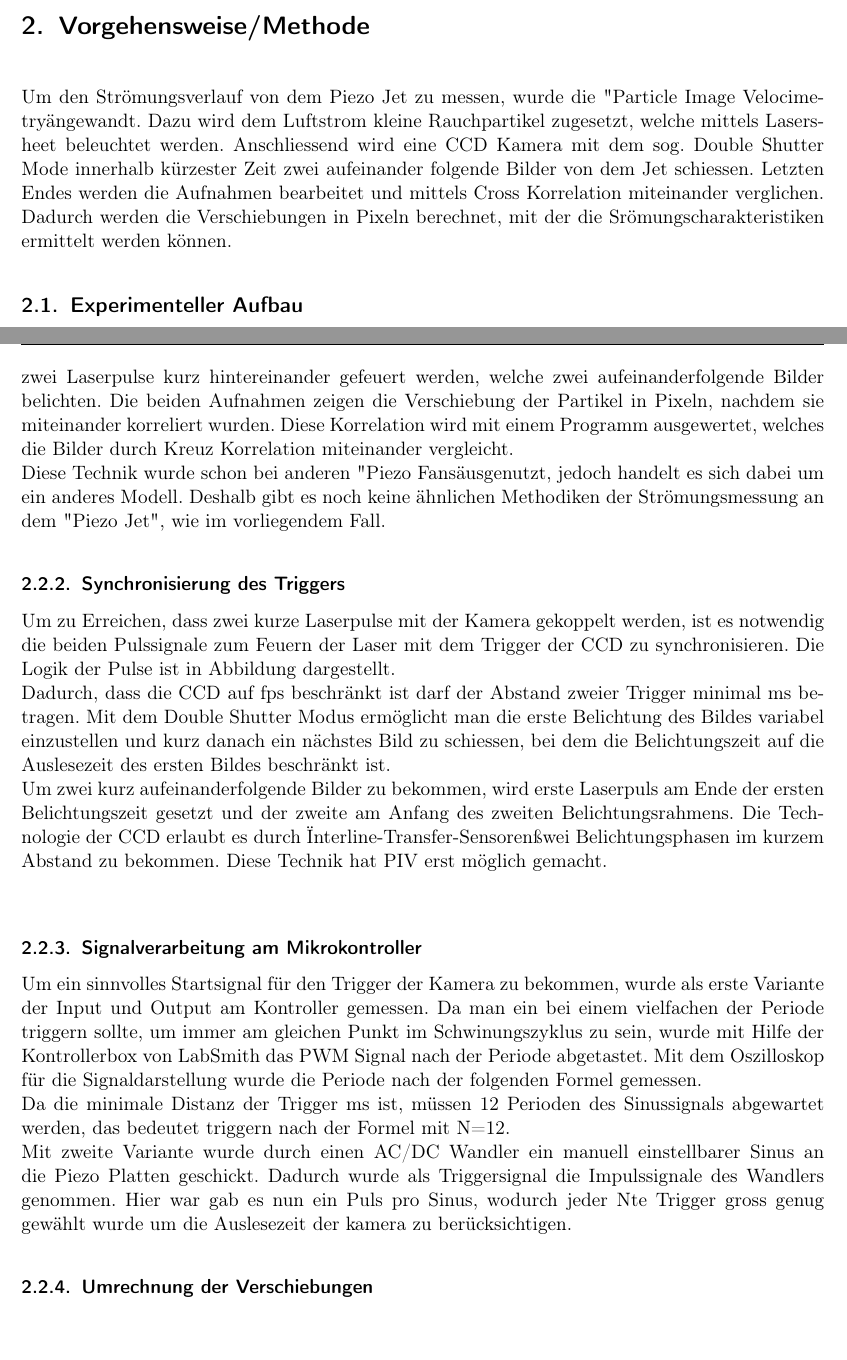
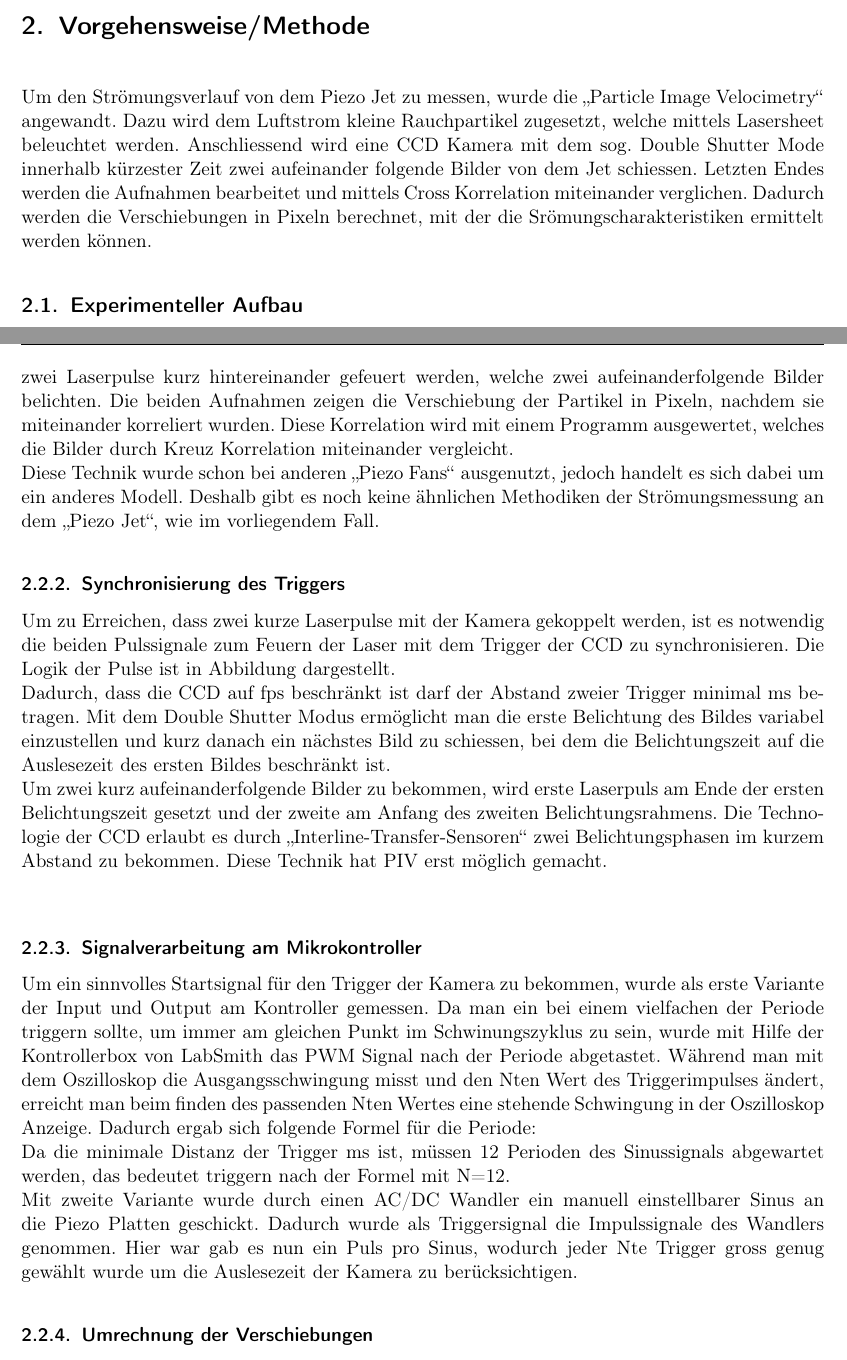
Before and after one commit to ahero2012/Bachelor, a LaTeX book (Template.tex, which reads Vorgehen.tex): two parts of pages 6 and 7 of 12, joined at a grey line, cut so that both start at the same text, the shorter picture padded with empty space. Compiled offline with pdfLaTeX.

Commit message:
Added files via upload

```diff
--- a/Vorgehen.tex
+++ b/Vorgehen.tex
@@ -1,5 +1,5 @@
 \chapter{Vorgehensweise/Methode}
-Um den Strömungsverlauf von dem Piezo Jet zu messen, wurde die "Particle Image Velocimetry" angewandt. Dazu wird dem Luftstrom kleine Rauchpartikel zugesetzt, welche mittels Lasersheet beleuchtet werden. Anschliessend wird eine CCD Kamera mit dem sog. Double Shutter Mode innerhalb kürzester Zeit zwei aufeinander folgende Bilder von dem Jet schiessen. Letzten Endes werden die Aufnahmen bearbeitet und mittels Cross Korrelation miteinander verglichen. Dadurch werden die Verschiebungen in Pixeln berechnet, mit der die Srömungscharakteristiken ermittelt werden können.
+Um den Strömungsverlauf von dem Piezo Jet zu messen, wurde die "`Particle Image Velocimetry"' angewandt. Dazu wird dem Luftstrom kleine Rauchpartikel zugesetzt, welche mittels Lasersheet beleuchtet werden. Anschliessend wird eine CCD Kamera mit dem sog. Double Shutter Mode innerhalb kürzester Zeit zwei aufeinander folgende Bilder von dem Jet schiessen. Letzten Endes werden die Aufnahmen bearbeitet und mittels Cross Korrelation miteinander verglichen. Dadurch werden die Verschiebungen in Pixeln berechnet, mit der die Srömungscharakteristiken ermittelt werden können.
 \section{Experimenteller Aufbau}
 Für den Aufbau der Messanlage, wird eine CCD Karmera, ein Laser und eine Rauchquelle benötigt. Bei der verwendeten Karmera, handelt es sich um eine PixelFly CCD Scienticic Mode, welche an einem Balken befestigt wird und in der Höhe einstellbar ist.\\
  Der verwendete Pulslaser, ist der Minilite PIV von Continuum, welcher sich durch zwei seperate Pulslaser speziell für PIV Experiment eignet  und eine Wellenlänge von 532 nm verwendet. Der Laserstrahl wird mittels Spektroskop in eine Laseroptik gelenkt, wo dieser in ein Gauss verteiltes Lasersheet gewandelt wird. Die Optik wird mit einem Stativ weit über dem Lüfter positioniert, damit der Lichtschnitt paralell zum Piezo Luftspalt gerichtet ist.\\
@@ -9,15 +9,15 @@ Für den Aufbau der Messanlage, wird eine CCD Karmera, ein Laser und eine Rauchq
 \section{Theorie}
 \subsection{Theoretischer Hintergrund}
 Die Messungen am Strömungsfeld werden durch Particle Image Velocimetry durchgeführt, eine bekannte Messmethodik in der Fluiddynamik. Dafür werden Bilder von dem gestreuten Licht der Partikel im Laserschnitt gemacht, wodurch der Vorteil resultiert, dass die Strömung durch Messungen nicht beeinflusst wird. Um kleinste Auslenkungen der Partikel zu bekommen, müssen zwei Laserpulse kurz hintereinander gefeuert werden, welche zwei aufeinanderfolgende Bilder belichten. Die beiden Aufnahmen zeigen die Verschiebung der Partikel in Pixeln, nachdem sie miteinander korreliert wurden. Diese Korrelation wird mit einem Programm ausgewertet, welches die Bilder durch Kreuz Korrelation miteinander vergleicht.\\
-Diese Technik wurde schon bei anderen "Piezo Fans" ausgenutzt, jedoch handelt es sich dabei um ein anderes Modell. Deshalb gibt es noch keine ähnlichen Methodiken der Strömungsmessung an dem "Piezo Jet", wie im vorliegendem Fall.
+Diese Technik wurde schon bei anderen "`Piezo Fans"' ausgenutzt, jedoch handelt es sich dabei um ein anderes Modell. Deshalb gibt es noch keine ähnlichen Methodiken der Strömungsmessung an dem "`Piezo Jet"', wie im vorliegendem Fall.
 \subsection{Synchronisierung des Triggers}
 Um zu Erreichen, dass zwei kurze Laserpulse mit der Kamera gekoppelt werden, ist es notwendig die beiden Pulssignale zum Feuern der Laser mit dem Trigger der CCD zu synchronisieren. Die Logik der Pulse ist in Abbildung dargestellt.\\
 Dadurch, dass die CCD auf fps beschränkt ist darf der Abstand zweier Trigger minimal ms betragen. Mit dem Double Shutter Modus ermöglicht man die erste Belichtung des Bildes variabel einzustellen und kurz danach ein nächstes Bild zu schiessen, bei dem die Belichtungszeit auf die Auslesezeit des ersten Bildes beschränkt ist.\\
-Um zwei kurz aufeinanderfolgende Bilder zu bekommen, wird erste Laserpuls am Ende der ersten Belichtungszeit gesetzt und der zweite am Anfang des zweiten Belichtungsrahmens. Die Technologie der CCD erlaubt es durch "Interline-Transfer-Sensoren" zwei Belichtungsphasen im kurzem Abstand zu bekommen. Diese Technik hat PIV erst möglich gemacht.\\
+Um zwei kurz aufeinanderfolgende Bilder zu bekommen, wird erste Laserpuls am Ende der ersten Belichtungszeit gesetzt und der zweite am Anfang des zweiten Belichtungsrahmens. Die Technologie der CCD erlaubt es durch "`Interline-Transfer-Sensoren"' zwei Belichtungsphasen im kurzem Abstand zu bekommen. Diese Technik hat PIV erst möglich gemacht.\\
 \subsection{Signalverarbeitung am Mikrokontroller}
-Um ein sinnvolles Startsignal für den Trigger der Kamera zu bekommen, wurde als erste Variante der Input und Output am Kontroller gemessen. Da man ein bei einem vielfachen der Periode triggern sollte, um immer am gleichen Punkt im Schwinungszyklus zu sein, wurde mit Hilfe der Kontrollerbox von LabSmith das PWM Signal nach der Periode abgetastet. Mit dem Oszilloskop für die Signaldarstellung wurde die Periode nach der folgenden Formel gemessen.\\
+Um ein sinnvolles Startsignal für den Trigger der Kamera zu bekommen, wurde als erste Variante der Input und Output am Kontroller gemessen. Da man ein bei einem vielfachen der Periode triggern sollte, um immer am gleichen Punkt im Schwinungszyklus zu sein, wurde mit Hilfe der Kontrollerbox von LabSmith das PWM Signal nach der Periode abgetastet. Während man mit dem Oszilloskop die Ausgangsschwingung misst und den Nten Wert des Triggerimpulses ändert, erreicht man beim finden des passenden Nten Wertes eine stehende Schwingung in der Oszilloskop Anzeige. Dadurch ergab sich folgende Formel für die Periode:\\
 Da die minimale Distanz der Trigger ms ist, müssen 12 Perioden des Sinussignals abgewartet werden, das bedeutet triggern nach der Formel mit N=12.\\
-Mit zweite Variante wurde durch einen AC/DC Wandler ein manuell einstellbarer Sinus an die Piezo Platten geschickt. Dadurch wurde als Triggersignal die Impulssignale des Wandlers genommen. Hier war gab es nun ein Puls pro Sinus, wodurch jeder Nte Trigger gross genug gewählt wurde um die Auslesezeit der kamera zu berücksichtigen.
+Mit zweite Variante wurde durch einen AC/DC Wandler ein manuell einstellbarer Sinus an die Piezo Platten geschickt. Dadurch wurde als Triggersignal die Impulssignale des Wandlers genommen. Hier war gab es nun ein Puls pro Sinus, wodurch jeder Nte Trigger gross genug gewählt wurde um die Auslesezeit der Kamera zu berücksichtigen.
 \subsection{Umrechnung der Verschiebungen}
 Da man durch die Analyse der Bildverarbeitung die Auslenkung in Pixel bekommt, muss erst ein Umrechnungsfaktor für die reale Verschiebung in Millimetern gefunden werden. Dafür wurde im gleichen Abstand Lüfter zu Kamera die Kante des Piezo Jets aufgenommen. Diese ist 4cm breit und der Pixelabstand im Bild betrug im Kameraprogramm 545 px. Es ergibt sich als Umrechnungsfaktor:\\
 Um nachher die Geschwindigkeit in m/s zu bekommen, wird wie folgt gerechnet:\\
```
